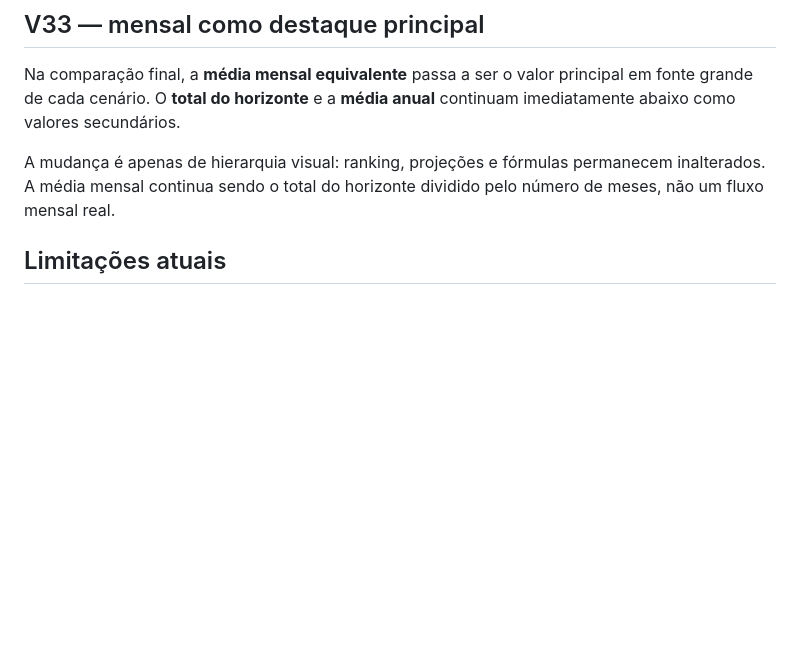
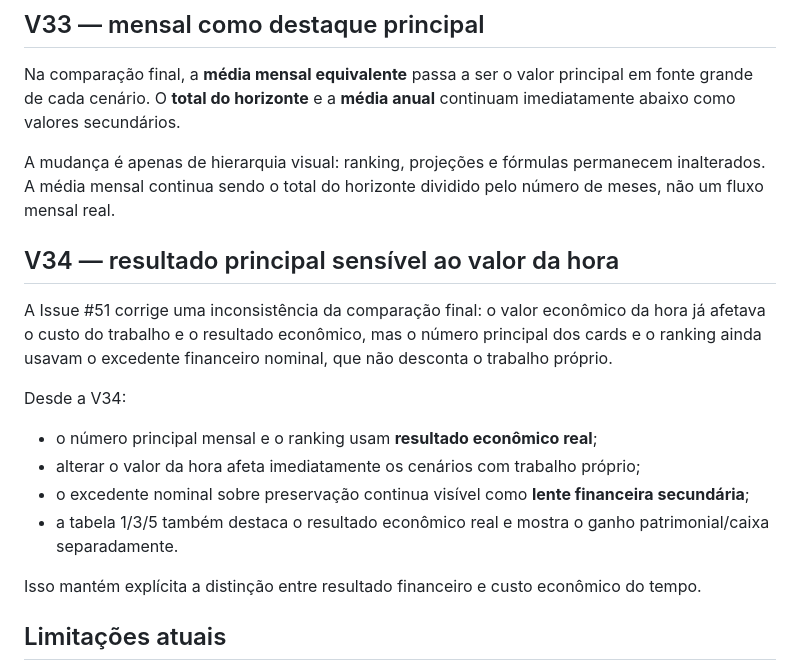
Before and after one commit to henriquecrang/viabilidade-airbnb, a Markdown page: README.md, the part around the change. Rendered like a GitHub page; blank space fills up the shorter version.

Commit message:
Document V34 labor-sensitive final metric (#51)

```diff
--- a/README.md
+++ b/README.md
@@ -306,6 +306,18 @@ A comparação final força internamente a expansão Essencial/Premium, mas o mo
 Na comparação final, a **média mensal equivalente** passa a ser o valor principal em fonte grande de cada cenário. O **total do horizonte** e a **média anual** continuam imediatamente abaixo como valores secundários.
 
 A mudança é apenas de hierarquia visual: ranking, projeções e fórmulas permanecem inalterados. A média mensal continua sendo o total do horizonte dividido pelo número de meses, não um fluxo mensal real.
+
+## V34 — resultado principal sensível ao valor da hora
+
+A Issue #51 corrige uma inconsistência da comparação final: o valor econômico da hora já afetava o custo do trabalho e o resultado econômico, mas o número principal dos cards e o ranking ainda usavam o excedente financeiro nominal, que não desconta o trabalho próprio.
+
+Desde a V34:
+- o número principal mensal e o ranking usam **resultado econômico real**;
+- alterar o valor da hora afeta imediatamente os cenários com trabalho próprio;
+- o excedente nominal sobre preservação continua visível como **lente financeira secundária**;
+- a tabela 1/3/5 também destaca o resultado econômico real e mostra o ganho patrimonial/caixa separadamente.
+
+Isso mantém explícita a distinção entre resultado financeiro e custo econômico do tempo.
 
 ## Limitações atuais
 
```
